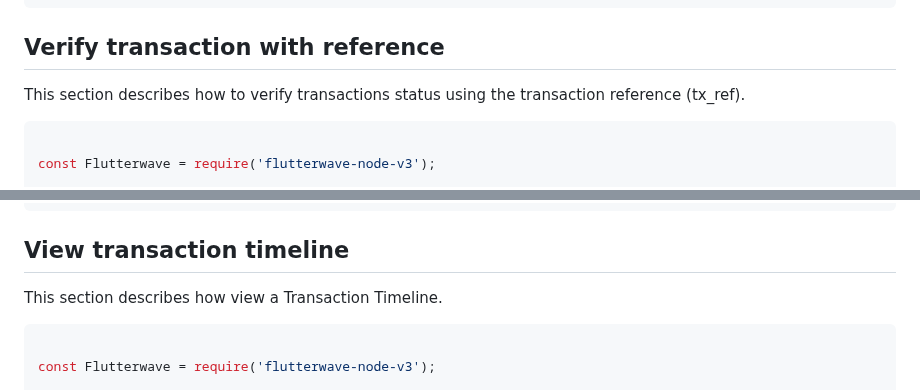
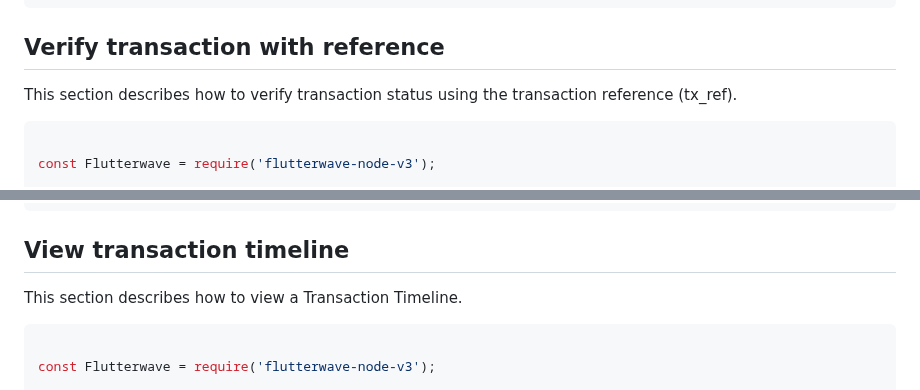
Before and after one commit to Flutterwave/Node-v3, a Markdown page: documentation/transactions.md, 2 parts joined by grey strips. Rendered like a GitHub page.

````diff
--- a/documentation/transactions.md
+++ b/documentation/transactions.md
@@ -556,7 +556,7 @@ Sample Response
 
 ## Verify transaction with reference
 
-This section describes how to verify transactions status using the transaction reference (tx_ref).
+This section describes how to verify transaction status using the transaction reference (tx_ref).
 
 ```javascript
 
@@ -636,7 +636,7 @@ Sample Response
 ## View transaction timeline
 
 
-This section describes how view a Transaction Timeline.
+This section describes how to view a Transaction Timeline.
 
 ```javascript
 
````
